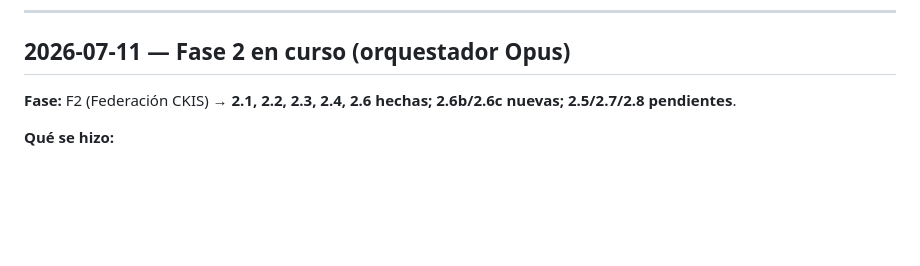
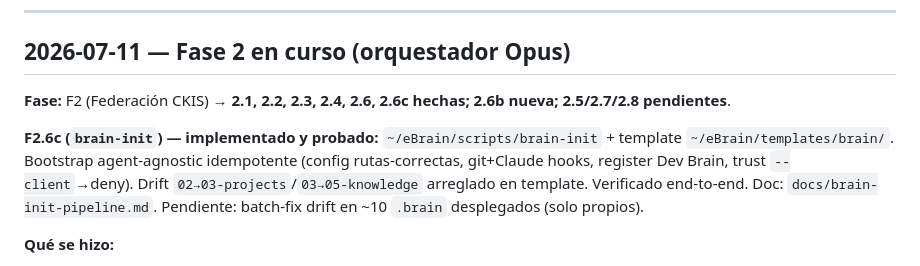
Before and after one commit to aedneth/ebrain, a Markdown page: docs/session-log.md, the part around the change. GitHub-like rendering; blank space fills up the shorter version.

Commit message:
ckis-backup: auto 2026-07-11T20:08:00Z on pop-os

```diff
--- a/docs/session-log.md
+++ b/docs/session-log.md
@@ -6,7 +6,10 @@ Handoff entre sesiones. El más reciente arriba. Formato: fecha · fase · qué
 
 ## 2026-07-11 — Fase 2 en curso (orquestador Opus)
 
-**Fase:** F2 (Federación CKIS) → **2.1, 2.2, 2.3, 2.4, 2.6 hechas; 2.6b/2.6c nuevas; 2.5/2.7/2.8 pendientes**.
+**Fase:** F2 (Federación CKIS) → **2.1, 2.2, 2.3, 2.4, 2.6, 2.6c hechas; 2.6b nueva; 2.5/2.7/2.8 pendientes**.
+
+**F2.6c (`brain-init`) — implementado y probado:** `~/eBrain/scripts/brain-init` + template `~/eBrain/templates/brain/`. Bootstrap agent-agnostic idempotente (config rutas-correctas, git+Claude hooks, register Dev Brain, trust `--client`→deny). Drift `02→03-projects`/`03→05-knowledge` arreglado en template. Verificado end-to-end. Doc: `docs/brain-init-pipeline.md`. Pendiente: batch-fix drift en ~10 `.brain` desplegados (solo propios).
+
 
 **Qué se hizo:**
 - **ADR-001** (`docs/adr/ADR-001-brain-topology.md`): topología **1 brain · N sources** decidida con Eduardo (indexador único). Mounts descartados.
```
